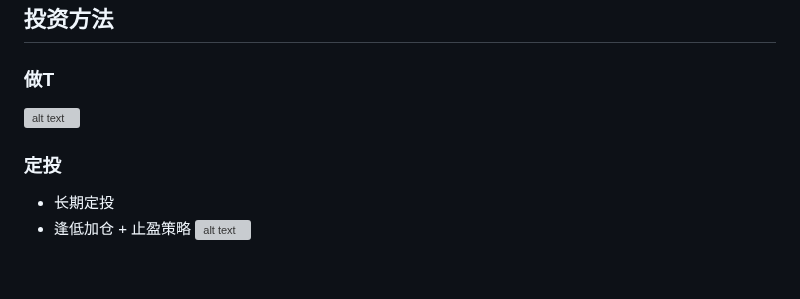
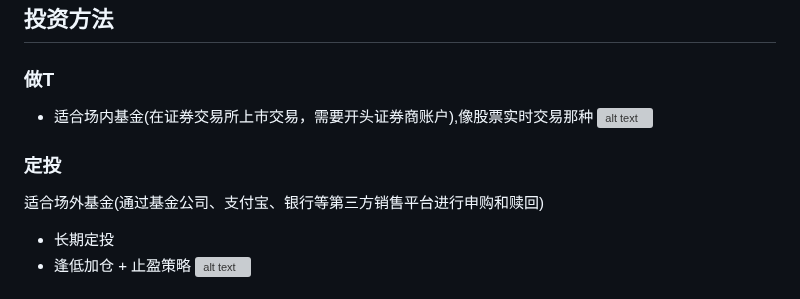
Before and after one commit to JustWantToHappy/advanced-note, a Markdown page: 生活实用/理财.md, the part around the change. Drawn GitHub-style; blank space fills up the shorter version; grey boxes are pictures that could not be loaded.

```diff
--- a/生活实用/理财.md
+++ b/生活实用/理财.md
@@ -64,8 +64,10 @@
 
 ## 投资方法
 ### 做T
+- 适合场内基金(在证券交易所上市交易，需要开头证券商账户),像股票实时交易那种
 ![alt text](1782027560487.jpg)
 ### 定投
+适合场外基金(通过基金公司、支付宝、银行等第三方销售平台进行申购和赎回)
 - 长期定投
 - 逢低加仓 + 止盈策略
 ![alt text](1782027293936.jpg)
```
Also changed, not shown: AI coding/claude.md (+15 -0 lines), AI coding/image.png (added).
